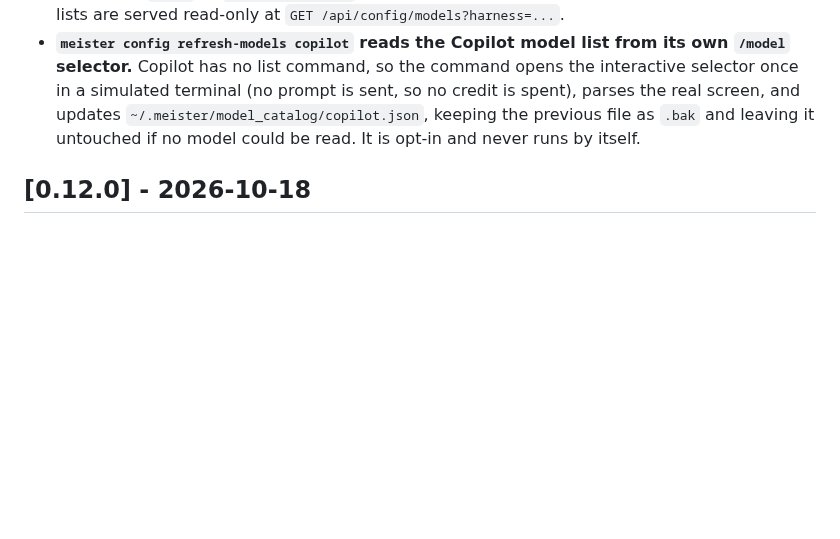
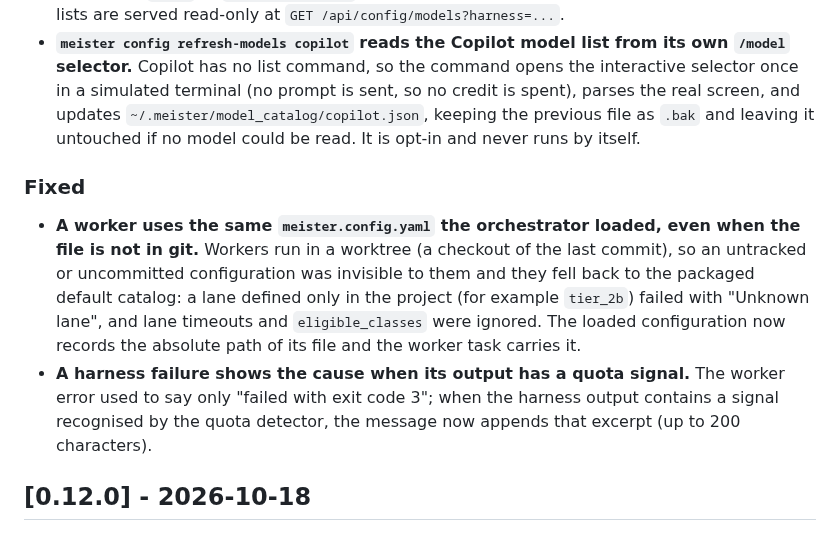
Before and after one commit to CristianonCarvalho/meisterrouter, a Markdown page: CHANGELOG.md, the part around the change. Drawn GitHub-style; blank space fills up the shorter version.

```diff
--- a/CHANGELOG.md
+++ b/CHANGELOG.md
@@ -7,6 +7,10 @@ This changelog follows the [Keep a Changelog](https://keepachangelog.com/pt-BR/1
 ### Added
 - **The `/config` lane drawer lists the known models of the lane's harness.** The model field gets a tree with each model's id, cost when known and source: `agy models` (read live), the Codex cache (`~/.codex/models_cache.json`), the Claude aliases and ids, and the Copilot cache. Free text still works, and a model missing from the lists shows an "unknown model" notice without blocking the save. Each harness spells the same model differently (`claude-haiku-5.5` on Copilot, `haiku` or `claude-haiku-5-5` on the Claude CLI), so the id comes from the tree. The lists are served read-only at `GET /api/config/models?harness=...`.
 - **`meister config refresh-models copilot` reads the Copilot model list from its own `/model` selector.** Copilot has no list command, so the command opens the interactive selector once in a simulated terminal (no prompt is sent, so no credit is spent), parses the real screen, and updates `~/.meister/model_catalog/copilot.json`, keeping the previous file as `.bak` and leaving it untouched if no model could be read. It is opt-in and never runs by itself.
+
+### Fixed
+- **A worker uses the same `meister.config.yaml` the orchestrator loaded, even when the file is not in git.** Workers run in a worktree (a checkout of the last commit), so an untracked or uncommitted configuration was invisible to them and they fell back to the packaged default catalog: a lane defined only in the project (for example `tier_2b`) failed with "Unknown lane", and lane timeouts and `eligible_classes` were ignored. The loaded configuration now records the absolute path of its file and the worker task carries it.
+- **A harness failure shows the cause when its output has a quota signal.** The worker error used to say only "failed with exit code 3"; when the harness output contains a signal recognised by the quota detector, the message now appends that excerpt (up to 200 characters).
 
 ## [0.12.0] - 2026-10-18
 
```
Also changed, not shown: CHANGELOG.pt-BR.md (+4 -0 lines), 1 other file.
